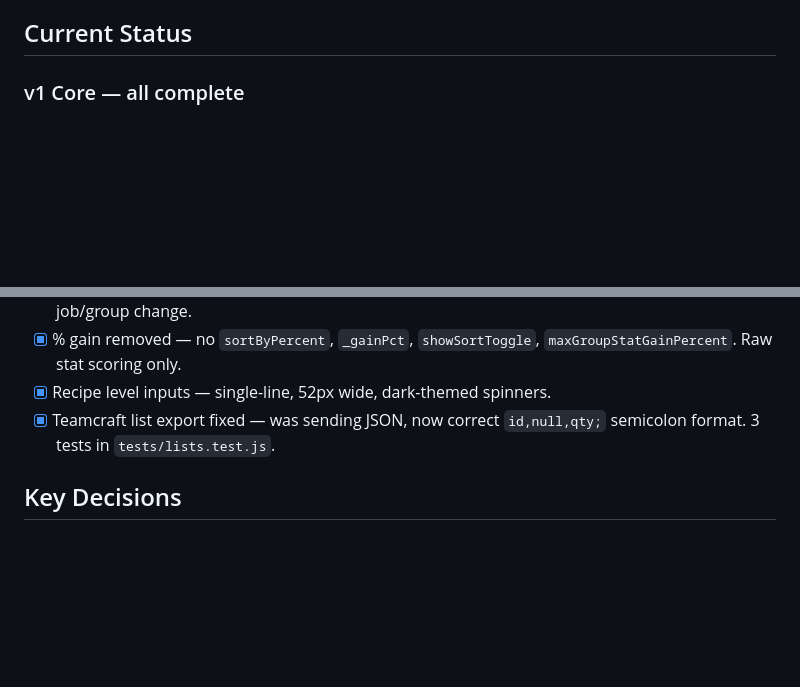
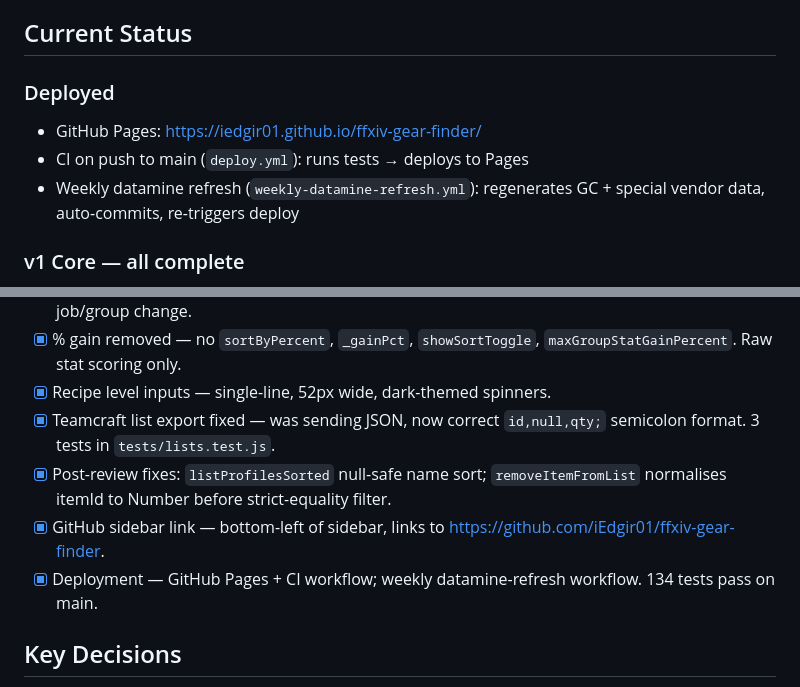
Before and after one commit to iEdgir01/ffxiv-gear-finder, a Markdown page: AGENTS.md, 2 parts joined by grey strips. GitHub-like rendering; blank space fills up the shorter version.

```diff
--- a/AGENTS.md
+++ b/AGENTS.md
@@ -4,6 +4,11 @@
 Single-page browser app. Import FFXIV character job levels from Lodestone via XIVAPI. Find best craftable gear at your current level, filtered by gear type and stat, sorted best-first. Also shows Upgrades (vs equipped gear from Teamcraft gearsets) and a Lists tab for saving/exporting to Teamcraft. Plain HTML/CSS/ES Modules, no build step.
 
 ## Current Status
+
+### Deployed
+- GitHub Pages: https://iedgir01.github.io/ffxiv-gear-finder/
+- CI on push to main (`deploy.yml`): runs tests → deploys to Pages
+- Weekly datamine refresh (`weekly-datamine-refresh.yml`): regenerates GC + special vendor data, auto-commits, re-triggers deploy
 
 ### v1 Core — all complete
 - [x] Task 1: Scaffold — all project files, context docs, empty modules.
@@ -29,6 +34,9 @@ Single-page browser app. Import FFXIV character job levels from Lodestone via XI
 - [x] % gain removed — no `sortByPercent`, `_gainPct`, `showSortToggle`, `maxGroupStatGainPercent`. Raw stat scoring only.
 - [x] Recipe level inputs — single-line, 52px wide, dark-themed spinners.
 - [x] Teamcraft list export fixed — was sending JSON, now correct `id,null,qty;` semicolon format. 3 tests in `tests/lists.test.js`.
+- [x] Post-review fixes: `listProfilesSorted` null-safe name sort; `removeItemFromList` normalises itemId to Number before strict-equality filter.
+- [x] GitHub sidebar link — bottom-left of sidebar, links to https://github.com/iEdgir01/ffxiv-gear-finder.
+- [x] Deployment — GitHub Pages + CI workflow; weekly datamine-refresh workflow. 134 tests pass on main.
 
 ## Key Decisions
 - **Plain HTML/CSS/JS, no build step** — open index.html directly; avoids toolchain complexity.
```
Also changed, not shown: ai-context/technical.md (+4 -3 lines).
